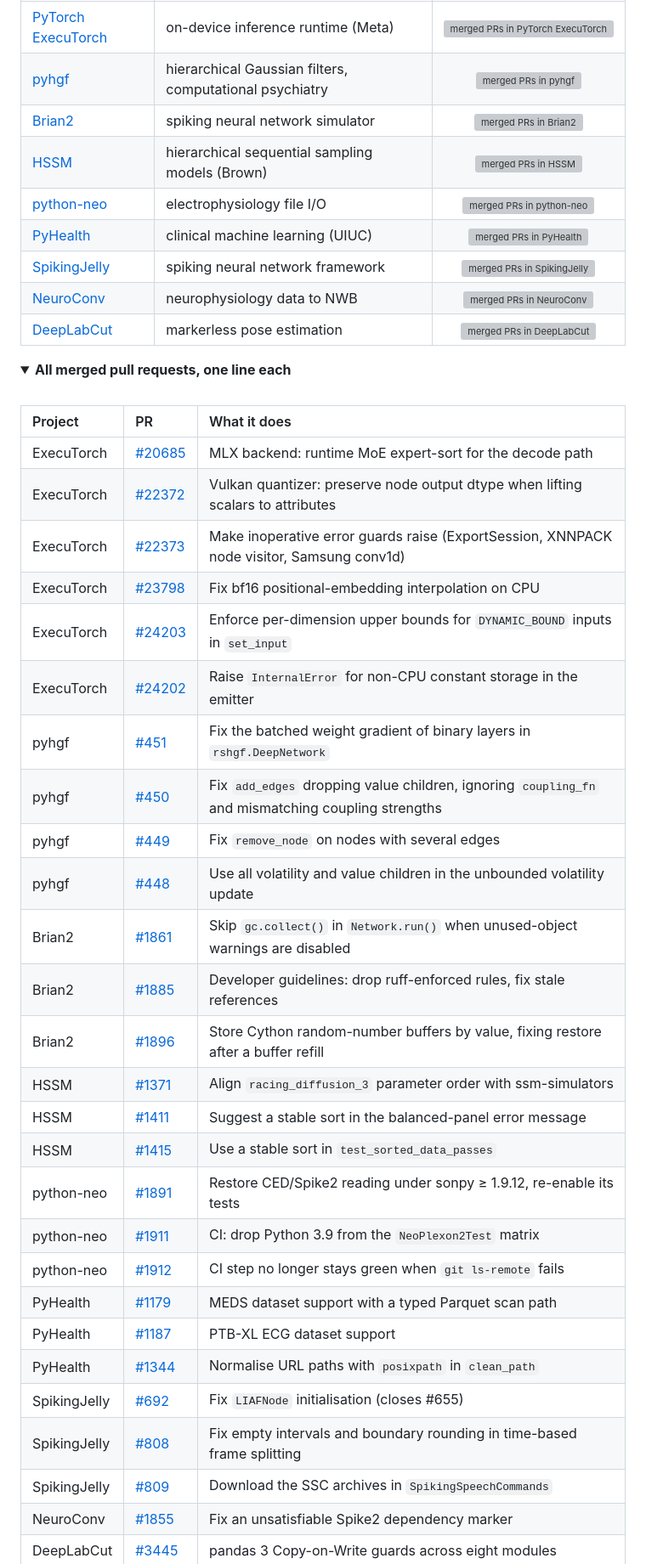
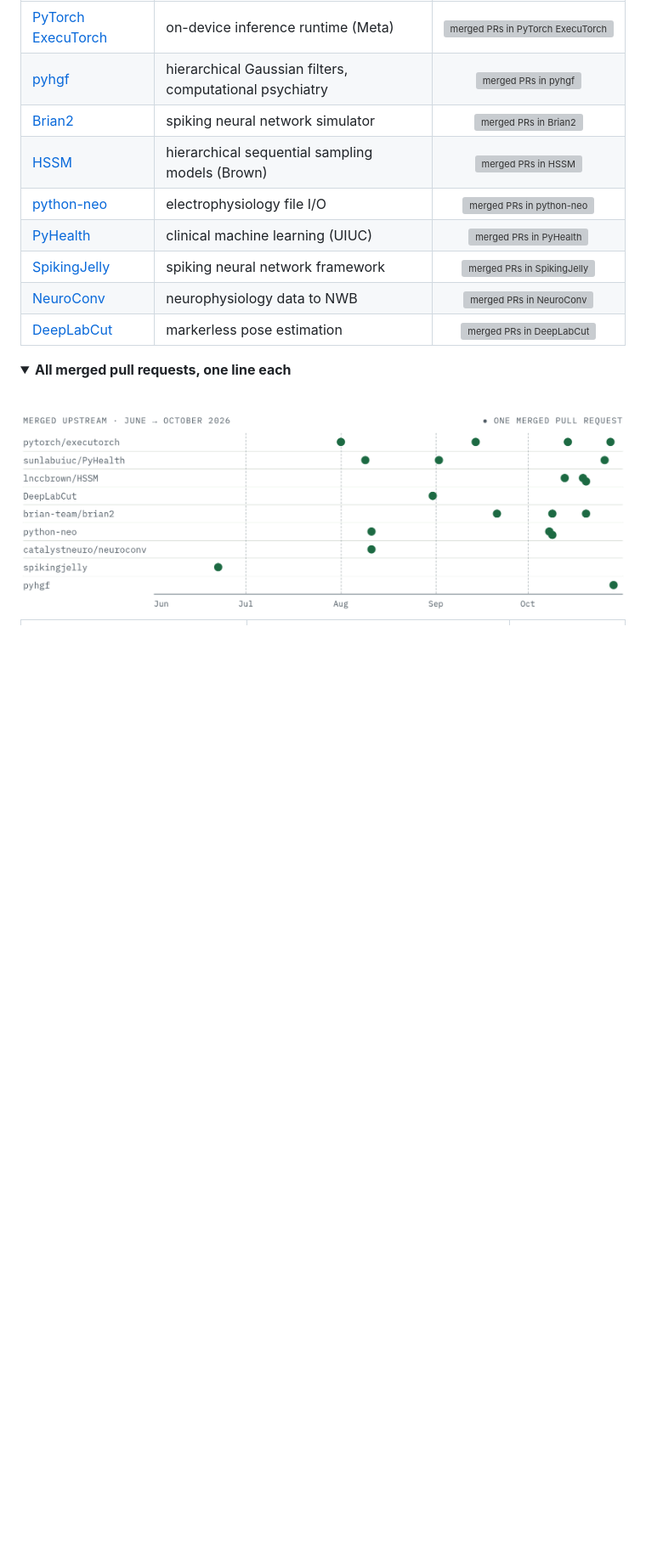
Before and after one commit to AxelNoun/AxelNoun, a Markdown page: README.md, the part around one of its changes. Shown at 85% size. Drawn GitHub-style; pictures changed too: assets/merged-light.png; folded sections open; blank space fills up the shorter version; grey boxes are pictures that could not be loaded.

```diff
--- a/README.md
+++ b/README.md
@@ -87,33 +76,8 @@ I'm self-taught: oncology, then bioinformatics, then AI for proteins, and now ne
 <br>
 
 <!-- merged:start -->
-| Project | PR | What it does |
-|:--|:--|:--|
-| ExecuTorch | [#20685](https://github.com/pytorch/executorch/pull/20685) | MLX backend: runtime MoE expert-sort for the decode path |
-| ExecuTorch | [#22372](https://github.com/pytorch/executorch/pull/22372) | Vulkan quantizer: preserve node output dtype when lifting scalars to attributes |
-| ExecuTorch | [#22373](https://github.com/pytorch/executorch/pull/22373) | Make inoperative error guards raise (ExportSession, XNNPACK node visitor, Samsung conv1d) |
-| ExecuTorch | [#23798](https://github.com/pytorch/executorch/pull/23798) | Fix bf16 positional-embedding interpolation on CPU |
-| ExecuTorch | [#24203](https://github.com/pytorch/executorch/pull/24203) | Enforce per-dimension upper bounds for `DYNAMIC_BOUND` inputs in `set_input` |
-| ExecuTorch | [#24202](https://github.com/pytorch/executorch/pull/24202) | Raise `InternalError` for non-CPU constant storage in the emitter |
-| pyhgf | [#451](https://github.com/ComputationalPsychiatry/pyhgf/pull/451) | Fix the batched weight gradient of binary layers in `rshgf.DeepNetwork` |
-| pyhgf | [#450](https://github.com/ComputationalPsychiatry/pyhgf/pull/450) | Fix `add_edges` dropping value children, ignoring `coupling_fn` and mismatching coupling strengths |
-| pyhgf | [#449](https://github.com/ComputationalPsychiatry/pyhgf/pull/449) | Fix `remove_node` on nodes with several edges |
-| pyhgf | [#448](https://github.com/ComputationalPsychiatry/pyhgf/pull/448) | Use all volatility and value children in the unbounded volatility update |
-| Brian2 | [#1861](https://github.com/brian-team/brian2/pull/1861) | Skip `gc.collect()` in `Network.run()` when unused-object warnings are disabled |
-| Brian2 | [#1885](https://github.com/brian-team/brian2/pull/1885) | Developer guidelines: drop ruff-enforced rules, fix stale references |
-| Brian2 | [#1896](https://github.com/brian-team/brian2/pull/1896) | Store Cython random-number buffers by value, fixing restore after a buffer refill |
-| HSSM | [#1371](https://github.com/lnccbrown/HSSM/pull/1371) | Align `racing_diffusion_3` parameter order with ssm-simulators |
-| HSSM | [#1411](https://github.com/lnccbrown/HSSM/pull/1411) | Suggest a stable sort in the balanced-panel error message |
-| HSSM | [#1415](https://github.com/lnccbrown/HSSM/pull/1415) | Use a stable sort in `test_sorted_data_passes` |
-| python-neo | [#1891](https://github.com/NeuralEnsemble/python-neo/pull/1891) | Restore CED/Spike2 reading under sonpy ≥ 1.9.12, re-enable its tests |
-| python-neo | [#1911](https://github.com/NeuralEnsemble/python-neo/pull/1911) | CI: drop Python 3.9 from the `NeoPlexon2Test` matrix |
-| python-neo | [#1912](https://github.com/NeuralEnsemble/python-neo/pull/1912) | CI step no longer stays green when `git ls-remote` fails |
-| PyHealth | [#1179](https://github.com/sunlabuiuc/PyHealth/pull/1179) | MEDS dataset support with a typed Parquet scan path |
-| PyHealth | [#1187](https://github.com/sunlabuiuc/PyHealth/pull/1187) | PTB-XL ECG dataset support |
-| PyHealth | [#1344](https://github.com/sunlabuiuc/PyHealth/pull/1344) | Normalise URL paths with `posixpath` in `clean_path` |
-| SpikingJelly | [#692](https://github.com/fangwei123456/spikingjelly/pull/692) | Fix `LIAFNode` initialisation (closes #655) |
-| SpikingJelly | [#808](https://github.com/fangwei123456/spikingjelly/pull/808) | Fix empty intervals and boundary rounding in time-based frame splitting |
-| SpikingJelly | [#809](https://github.com/fangwei123456/spikingjelly/pull/809) | Download the SSC archives in `SpikingSpeechCommands` |
-| NeuroConv | [#1855](https://github.com/catalystneuro/neuroconv/pull/1855) | Fix an unsatisfiable Spike2 dependency marker |
-| DeepLabCut | [#3445](https://github.com/DeepLabCut/DeepLabCut/pull/3445) | pandas 3 Copy-on-Write guards across eight modules |
+<picture>
+  <source media="(prefers-color-scheme: dark)" srcset="assets/merged-dark.png">
+  <img alt="Timeline of the merge dates of the pull requests listed below, one row per project, June to October 2026." src="assets/merged-light.png" width="100%">
+</picture>
 
```
Also changed, not shown: other parts of README.md (+27 -19 lines), assets/merged-dark.png, 3 other files.
